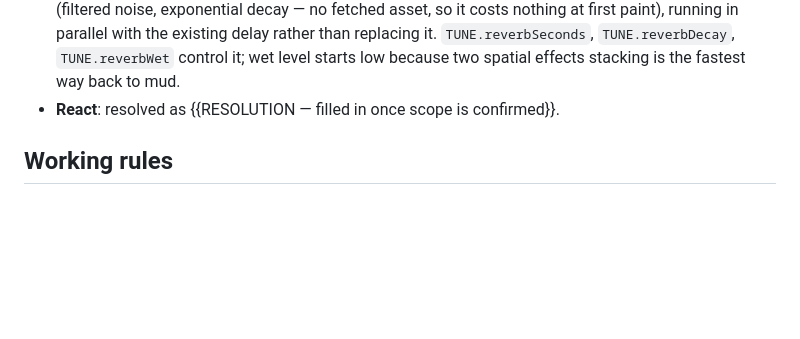
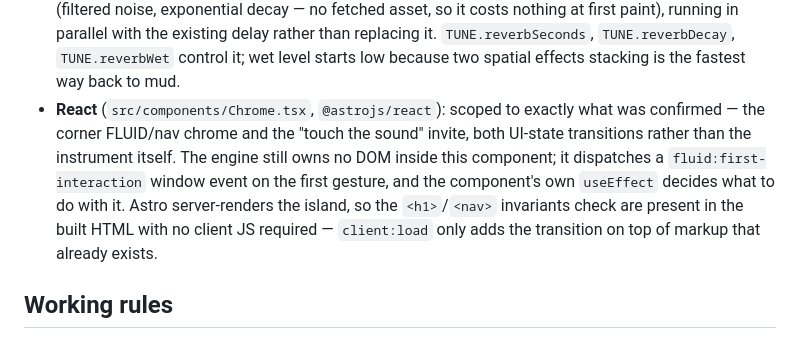
Before and after one commit to comp4020-agentic-coding-studio/comp4020-crit4-pangxuancong, a Markdown page: plan.md, the part around the change. Rendered like a GitHub page; blank space fills up the shorter version.

Commit message:
plan: record how React chrome was scoped and wired

```diff
--- a/plan.md
+++ b/plan.md
@@ -340,7 +340,15 @@ into the existing architecture without touching §5/§6's core:
   existing delay rather than replacing it. `TUNE.reverbSeconds`,
   `TUNE.reverbDecay`, `TUNE.reverbWet` control it; wet level starts low
   because two spatial effects stacking is the fastest way back to mud.
-- **React**: resolved as {{RESOLUTION — filled in once scope is confirmed}}.
+- **React** (`src/components/Chrome.tsx`, `@astrojs/react`): scoped to exactly
+  what was confirmed — the corner FLUID/nav chrome and the "touch the sound"
+  invite, both UI-state transitions rather than the instrument itself. The
+  engine still owns no DOM inside this component; it dispatches a
+  `fluid:first-interaction` window event on the first gesture, and the
+  component's own `useEffect` decides what to do with it. Astro server-renders
+  the island, so the `<h1>`/`<nav>` invariants check are present in the built
+  HTML with no client JS required — `client:load` only adds the transition on
+  top of markup that already exists.
 
 ## Working rules
 
```
